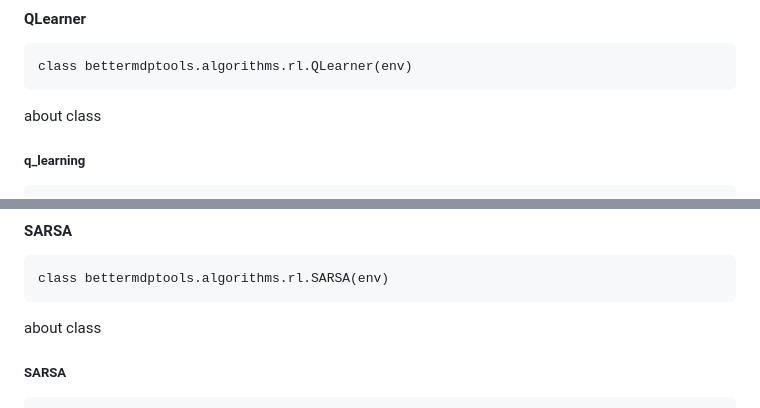
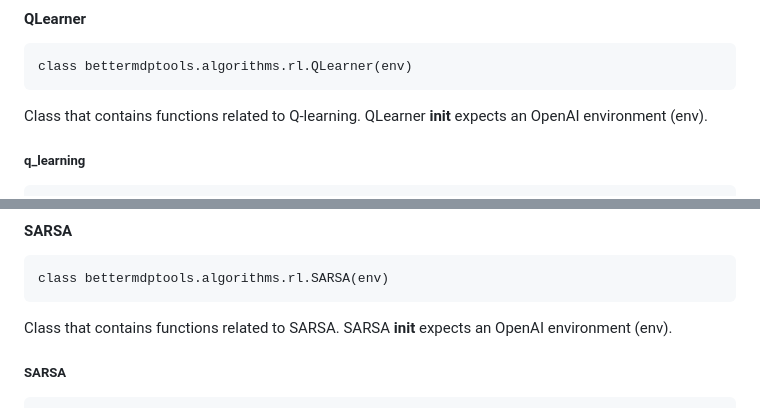
Before and after one commit to jlm429/bettermdptools, a Markdown page: readme.md, 2 parts joined by grey strips. Drawn GitHub-style.

````diff
--- a/readme.md
+++ b/readme.md
@@ -185,7 +188,7 @@ pi {lambda}, input state value, output action value:
 class bettermdptools.algorithms.rl.QLearner(env)
 ```
 
-about class
+Class that contains functions related to Q-learning.   QLearner __init__ expects an OpenAI environment (env).
 
 ##### q_learning
 
@@ -259,7 +262,7 @@ pi_track {list}, len(n_episodes):
 class bettermdptools.algorithms.rl.SARSA(env)
 ```
 
-about class
+Class that contains functions related to SARSA.   SARSA __init__ expects an OpenAI environment (env).
 
 ##### SARSA
 
````
Also changed, not shown: other parts of readme.md (+6 -3 lines).
